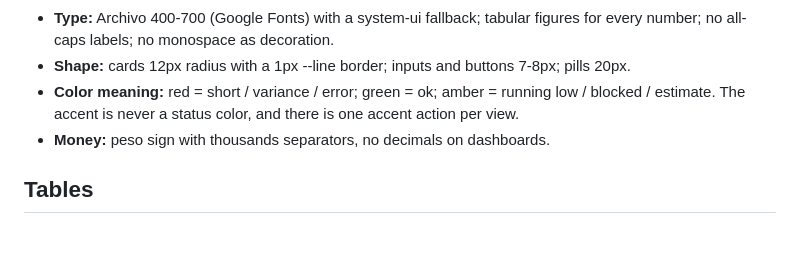
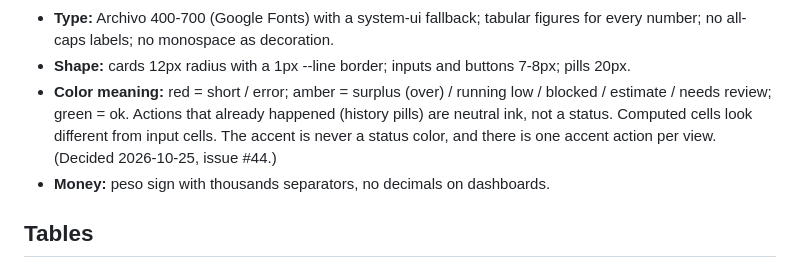
Before and after one commit to naokicodes/inventory-audit-app-3rdYr, a Markdown page: docs/ui-conventions.md, the part around the change. GitHub-like rendering; blank space fills up the shorter version.

```diff
--- a/docs/ui-conventions.md
+++ b/docs/ui-conventions.md
@@ -57,8 +57,10 @@ acknowledgment, sides) are known. Add to it; don't wait for it to be complete.
 - **Type:** Archivo 400-700 (Google Fonts) with a system-ui fallback; tabular figures for every
   number; no all-caps labels; no monospace as decoration.
 - **Shape:** cards 12px radius with a 1px --line border; inputs and buttons 7-8px; pills 20px.
-- **Color meaning:** red = short / variance / error; green = ok; amber = running low / blocked /
-  estimate. The accent is never a status color, and there is one accent action per view.
+- **Color meaning:** red = short / error; amber = surplus (over) / running low / blocked /
+  estimate / needs review; green = ok. Actions that already happened (history pills) are neutral
+  ink, not a status. Computed cells look different from input cells. The accent is never a
+  status color, and there is one accent action per view. (Decided 2026-10-25, issue #44.)
 - **Money:** peso sign with thousands separators, no decimals on dashboards.
 
 ## Tables
```
Also changed, not shown: docs/dispatch-queue.md (+5 -0 lines), docs/session-status.md (+61 -0 lines).
